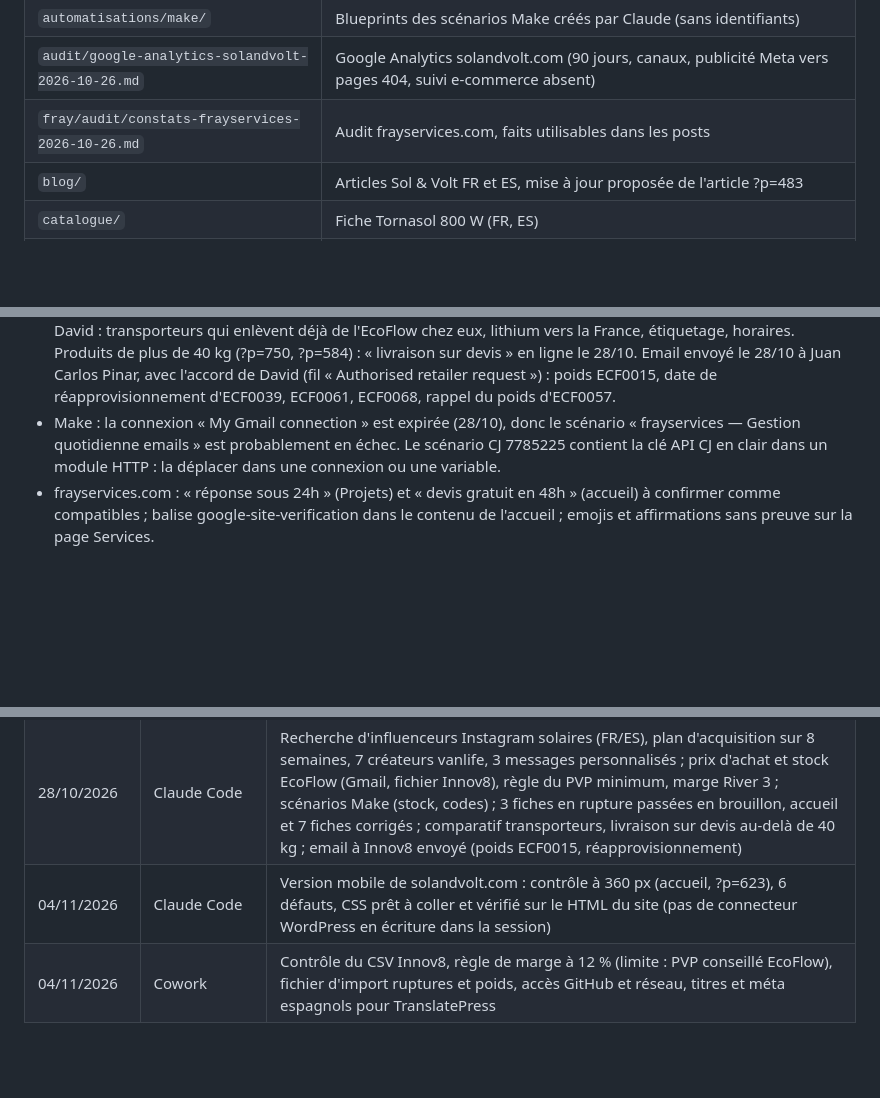
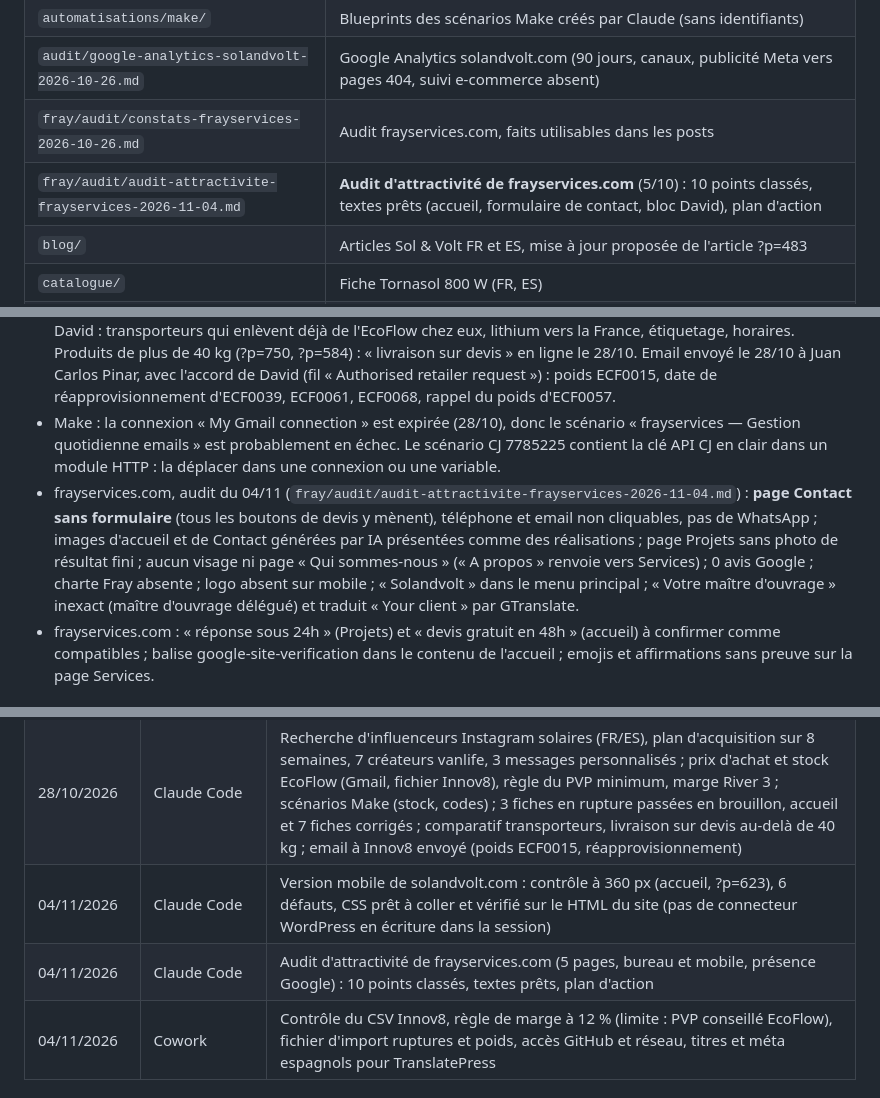
Before and after one commit to davidfray/assistant-fray, a Markdown page: CLAUDE.md, 3 parts joined by grey strips. GitHub-like rendering; blank space fills up the shorter version.

Commit message:
Audit d'attractivité de frayservices.com (04/11)
Co-Authored-By: Claude Opus 5.5 <noreply@anthropic.com>
Claude-Session: https://claude.ai/code/session_01Gfv3RmqeR7E8BBAumK2TdP

```diff
--- a/CLAUDE.md
+++ b/CLAUDE.md
@@ -34,6 +34,7 @@ Règles Sol & Volt absolues : aucune mention CE, « gestionnaire de réseau loca
 | `automatisations/make/` | Blueprints des scénarios Make créés par Claude (sans identifiants) |
 | `audit/google-analytics-solandvolt-2026-10-26.md` | Google Analytics solandvolt.com (90 jours, canaux, publicité Meta vers pages 404, suivi e-commerce absent) |
 | `fray/audit/constats-frayservices-2026-10-26.md` | Audit frayservices.com, faits utilisables dans les posts |
+| `fray/audit/audit-attractivite-frayservices-2026-11-04.md` | **Audit d'attractivité de frayservices.com** (5/10) : 10 points classés, textes prêts (accueil, formulaire de contact, bloc David), plan d'action |
 | `blog/` | Articles Sol & Volt FR et ES, mise à jour proposée de l'article ?p=483 |
 | `catalogue/` | Fiche Tornasol 800 W (FR, ES) |
 | `social/` | Posts Sol & Volt (kit balcon, Wh, décembre), calendrier de décembre, plan influenceurs Instagram (`influenceurs-solandvolt-2026-10-28.md`) |
@@ -158,6 +159,7 @@ Règles Sol & Volt absolues : aucune mention CE, « gestionnaire de réseau loca
 - solandvolt.com, stock : le site affiche « En stock » pour des références à 0 chez Innov8 au 28/10 (ECF0039 River 3 ?p=601, ECF0061 ?p=690, ECF0068 ?p=739). Demandé par David le 28/10 : non faisable par les connecteurs (codes et stock WooCommerce hors de portée). Scénarios Make créés le 28/10, inactifs : 8239857 (stock quotidien à 8 h 30) et 8239861 (3 codes de suivi). Connexions Make WooCommerce et Gmail toujours absentes au 28/10 au soir (3 vérifications, demande d'accès Make 78bf0ab7 restée « pending ») : David envoie une capture. Les 3 fiches en rupture sont passées en brouillon le 28/10 (voir « Fait en ligne »). Codes vanroute, leon, periple : **reportés** (28/10). Test du panier le 28/10 : « n'existe pas » malgré la création annoncée par David ; à créer dès qu'un créateur accepte, de préférence en séance Cowork avec Claude dans Chrome (qui réglera aussi les connexions Make). Les 3 messages aux créateurs (section 10 du plan) peuvent partir sans attendre. Détail : `audit/stock-et-codes-solandvolt-2026-10-28.md`.
 - Sol & Volt, transport : aucun transporteur choisi pour les produits EcoFlow (Innov8 ne livre pas le client final). Comparatif du 28/10 (`audit/transporteurs-solandvolt-2026-10-28.md`) : recommandé, Packlink PRO plan gratuit pour démarrer (enlèvement chez Innov8, extension WooCommerce, UPS exclu car il refuse le lithium), et demande d'offre GLS et SEUR (texte espagnol prêt, à coller dans leurs formulaires « empresas », pas d'email commercial public). Email envoyé le 28/10 à sac@innov8iberia.com (copie Juan Carlos Pinar), avec l'accord de David : transporteurs qui enlèvent déjà de l'EcoFlow chez eux, lithium vers la France, étiquetage, horaires. Produits de plus de 40 kg (?p=750, ?p=584) : « livraison sur devis » en ligne le 28/10. Email envoyé le 28/10 à Juan Carlos Pinar, avec l'accord de David (fil « Authorised retailer request ») : poids ECF0015, date de réapprovisionnement d'ECF0039, ECF0061, ECF0068, rappel du poids d'ECF0057.
 - Make : la connexion « My Gmail connection » est expirée (28/10), donc le scénario « frayservices — Gestion quotidienne emails » est probablement en échec. Le scénario CJ 7785225 contient la clé API CJ en clair dans un module HTTP : la déplacer dans une connexion ou une variable.
+- frayservices.com, audit du 04/11 (`fray/audit/audit-attractivite-frayservices-2026-11-04.md`) : **page Contact sans formulaire** (tous les boutons de devis y mènent), téléphone et email non cliquables, pas de WhatsApp ; images d'accueil et de Contact générées par IA présentées comme des réalisations ; page Projets sans photo de résultat fini ; aucun visage ni page « Qui sommes-nous » (« A propos » renvoie vers Services) ; 0 avis Google ; charte Fray absente ; logo absent sur mobile ; « Solandvolt » dans le menu principal ; « Votre maître d'ouvrage » inexact (maître d'ouvrage délégué) et traduit « Your client » par GTranslate.
 - frayservices.com : « réponse sous 24h » (Projets) et « devis gratuit en 48h » (accueil) à confirmer comme compatibles ; balise google-site-verification dans le contenu de l'accueil ; emojis et affirmations sans preuve sur la page Services.
 
 ## Accès via Composio
@@ -188,6 +190,7 @@ David travaille sur les mêmes sujets dans Cowork (dossier local, synchronisé a
 | 03/11/2026 (soir) | Claude Code | Version espagnole sans français visible : modèles de catégorie bilingues (6), CSS (réassurance, Zendure, extraits, fil d'Ariane, commentaires), article ?p=412, valeurs « à » ; relecture des 76 pages /es_es/ |
 | 28/10/2026 | Claude Code | Recherche d'influenceurs Instagram solaires (FR/ES), plan d'acquisition sur 8 semaines, 7 créateurs vanlife, 3 messages personnalisés ; prix d'achat et stock EcoFlow (Gmail, fichier Innov8), règle du PVP minimum, marge River 3 ; scénarios Make (stock, codes) ; 3 fiches en rupture passées en brouillon, accueil et 7 fiches corrigés ; comparatif transporteurs, livraison sur devis au-delà de 40 kg ; email à Innov8 envoyé (poids ECF0015, réapprovisionnement) |
 | 04/11/2026 | Claude Code | Version mobile de solandvolt.com : contrôle à 360 px (accueil, ?p=623), 6 défauts, CSS prêt à coller et vérifié sur le HTML du site (pas de connecteur WordPress en écriture dans la session) |
+| 04/11/2026 | Claude Code | Audit d'attractivité de frayservices.com (5 pages, bureau et mobile, présence Google) : 10 points classés, textes prêts, plan d'action |
 | 04/11/2026 | Cowork | Contrôle du CSV Innov8, règle de marge à 12 % (limite : PVP conseillé EcoFlow), fichier d'import ruptures et poids, accès GitHub et réseau, titres et méta espagnols pour TranslatePress |
 
 ## Mise à jour de ce fichier
```
Also changed, not shown: fray/audit/audit-attractivite-frayservices-2026-11-04.md (added, +74 -0 lines).
